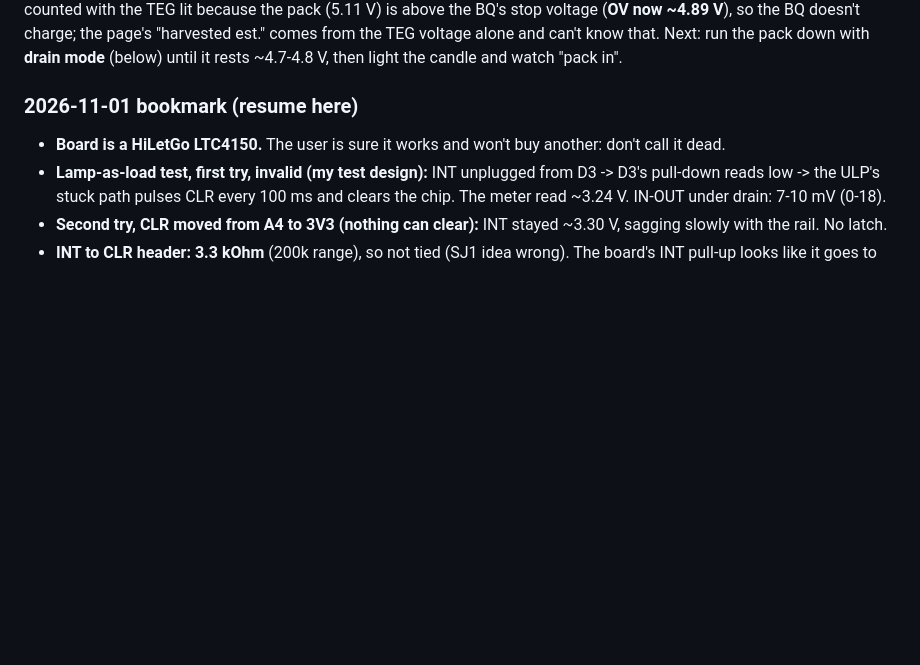
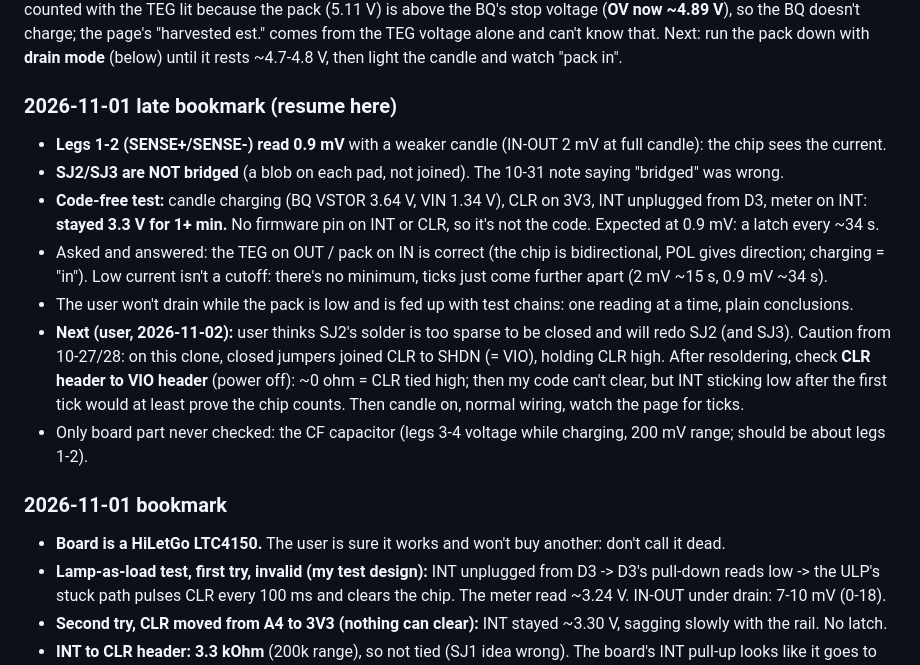
Before and after one commit to studstudio/candlelight, a Markdown page: firmware/NOTES.md, the part around the change. Drawn GitHub-style; blank space fills up the shorter version.

Commit message:
Notes: 2026-11-01 late bookmark (code-free INT test, SJ2/SJ3 open, redo SJ2 next)
Co-Authored-By: Claude Opus 5.5 <noreply@anthropic.com>

```diff
--- a/firmware/NOTES.md
+++ b/firmware/NOTES.md
@@ -113,7 +113,17 @@ Still to build: skip the update step when the battery is low (waiting for the ba
 
 **2026-10-26 update:** the first LTC board was faulty. With the pack on it read 5.13 V on OUT (supply fine), SHDN 3.3 V and **0 mV across IN -> OUT**, yet `LTC TEST` pulsed every 154 ms (7.2/s, "221 mV"), well over a healthy chip's 1.6/s limit. Replaced by a new board: **no phantom pulses, "out" counts look right** (one 0.17 mAh out tick from the chip's own draw). No "in" counted with the TEG lit because the pack (5.11 V) is above the BQ's stop voltage (**OV now ~4.89 V**), so the BQ doesn't charge; the page's "harvested est." comes from the TEG voltage alone and can't know that. Next: run the pack down with **drain mode** (below) until it rests ~4.7-4.8 V, then light the candle and watch "pack in".
 
-### 2026-11-01 bookmark (resume here)
+### 2026-11-01 late bookmark (resume here)
+
+- **Legs 1-2 (SENSE+/SENSE-) read 0.9 mV** with a weaker candle (IN-OUT 2 mV at full candle): the chip sees the current.
+- **SJ2/SJ3 are NOT bridged** (a blob on each pad, not joined). The 10-31 note saying "bridged" was wrong.
+- **Code-free test:** candle charging (BQ VSTOR 3.64 V, VIN 1.34 V), CLR on 3V3, INT unplugged from D3, meter on INT: **stayed 3.3 V for 1+ min.** No firmware pin on INT or CLR, so it's not the code. Expected at 0.9 mV: a latch every ~34 s.
+- Asked and answered: the TEG on OUT / pack on IN is correct (the chip is bidirectional, POL gives direction; charging = "in"). Low current isn't a cutoff: there's no minimum, ticks just come further apart (2 mV ~15 s, 0.9 mV ~34 s).
+- The user won't drain while the pack is low and is fed up with test chains: one reading at a time, plain conclusions.
+- **Next (user, 2026-11-02):** user thinks SJ2's solder is too sparse to be closed and will redo SJ2 (and SJ3). Caution from 10-27/28: on this clone, closed jumpers joined CLR to SHDN (= VIO), holding CLR high. After resoldering, check **CLR header to VIO header** (power off): ~0 ohm = CLR tied high; then my code can't clear, but INT sticking low after the first tick would at least prove the chip counts. Then candle on, normal wiring, watch the page for ticks.
+- Only board part never checked: the CF capacitor (legs 3-4 voltage while charging, 200 mV range; should be about legs 1-2).
+
+### 2026-11-01 bookmark
 
 - **Board is a HiLetGo LTC4150.** The user is sure it works and won't buy another: don't call it dead.
 - **Lamp-as-load test, first try, invalid (my test design):** INT unplugged from D3 -> D3's pull-down reads low -> the ULP's stuck path pulses CLR every 100 ms and clears the chip. The meter read ~3.24 V. IN-OUT under drain: 7-10 mV (0-18).
```
